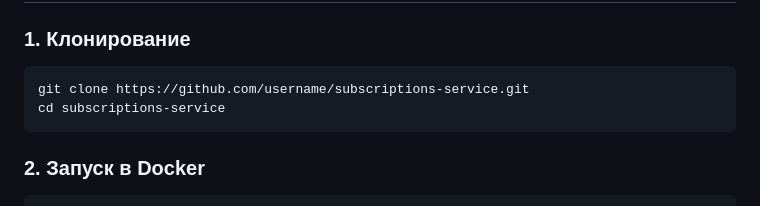
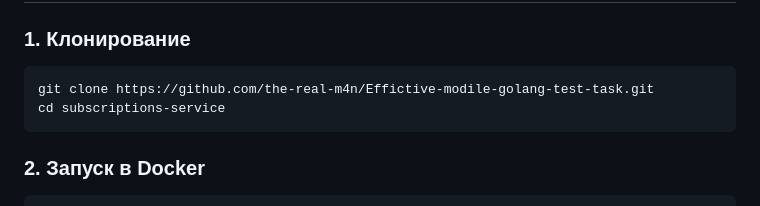
Before and after one commit to the-real-m4n/Effictive-modile-golang-test-task, a Markdown page: README.md, the part around the change. GitHub-like rendering.

````diff
--- a/README.md
+++ b/README.md
@@ -53,7 +53,7 @@
 ### 1. Клонирование
 
 ```bash
-git clone https://github.com/username/subscriptions-service.git
+git clone https://github.com/the-real-m4n/Effictive-modile-golang-test-task.git
 cd subscriptions-service
 ```
 
````
